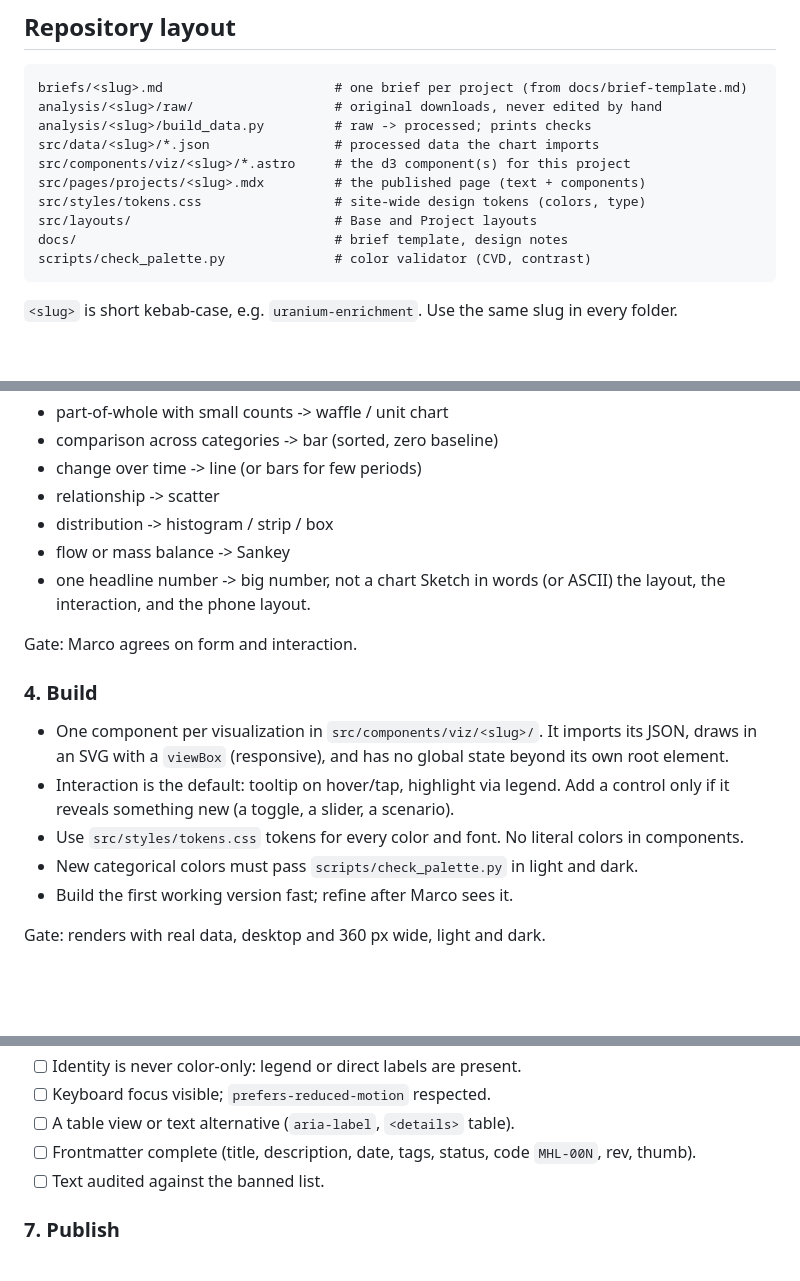
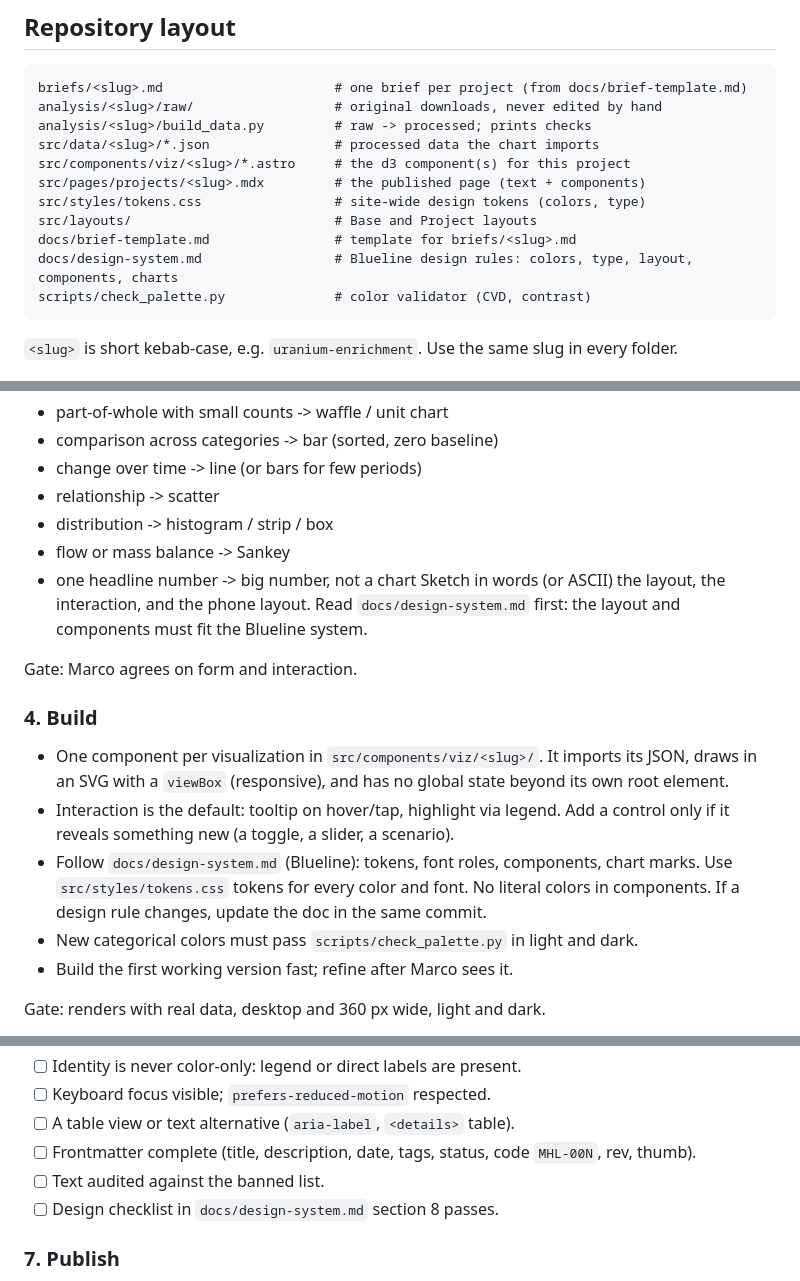
Before and after one commit to marcohl/Marco_Website, a Markdown page: CLAUDE.md, 3 parts joined by grey strips. Rendered like a GitHub page; blank space fills up the shorter version.

Commit message:
docs: add Blueline design system guide and link it from CLAUDE.md
Co-Authored-By: Claude Opus 5.5 <noreply@anthropic.com>
Claude-Session: https://claude.ai/code/session_01KdsYJAPXTGe1WVAxBiV7eb

````diff
--- a/CLAUDE.md
+++ b/CLAUDE.md
@@ -65,7 +65,8 @@ src/components/viz/<slug>/*.astro     # the d3 component(s) for this project
 src/pages/projects/<slug>.mdx         # the published page (text + components)
 src/styles/tokens.css                 # site-wide design tokens (colors, type)
 src/layouts/                          # Base and Project layouts
-docs/                                 # brief template, design notes
+docs/brief-template.md                # template for briefs/<slug>.md
+docs/design-system.md                 # Blueline design rules: colors, type, layout, components, charts
 scripts/check_palette.py              # color validator (CVD, contrast)
 ```
 
@@ -110,6 +111,8 @@ Decide what job the data does and pick the form:
 - flow or mass balance -> Sankey
 - one headline number -> big number, not a chart
 Sketch in words (or ASCII) the layout, the interaction, and the phone layout.
+Read `docs/design-system.md` first: the layout and components must fit the
+Blueline system.
 
 Gate: Marco agrees on form and interaction.
 
@@ -119,8 +122,10 @@ Gate: Marco agrees on form and interaction.
   state beyond its own root element.
 - Interaction is the default: tooltip on hover/tap, highlight via legend. Add a
   control only if it reveals something new (a toggle, a slider, a scenario).
-- Use `src/styles/tokens.css` tokens for every color and font. No literal colors
-  in components.
+- Follow `docs/design-system.md` (Blueline): tokens, font roles, components,
+  chart marks. Use `src/styles/tokens.css` tokens for every color and font. No
+  literal colors in components. If a design rule changes, update the doc in
+  the same commit.
 - New categorical colors must pass `scripts/check_palette.py` in light and dark.
 - Build the first working version fast; refine after Marco sees it.
 
@@ -147,6 +152,7 @@ Gate: Marco approves the text.
 - [ ] A table view or text alternative (`aria-label`, `<details>` table).
 - [ ] Frontmatter complete (title, description, date, tags, status, code `MHL-00N`, rev, thumb).
 - [ ] Text audited against the banned list.
+- [ ] Design checklist in `docs/design-system.md` section 8 passes.
 
 ### 7. Publish
 - Set `status: published` in the frontmatter; the home page lists it.
````
Also changed, not shown: docs/design-system.md (added, +231 -0 lines).
